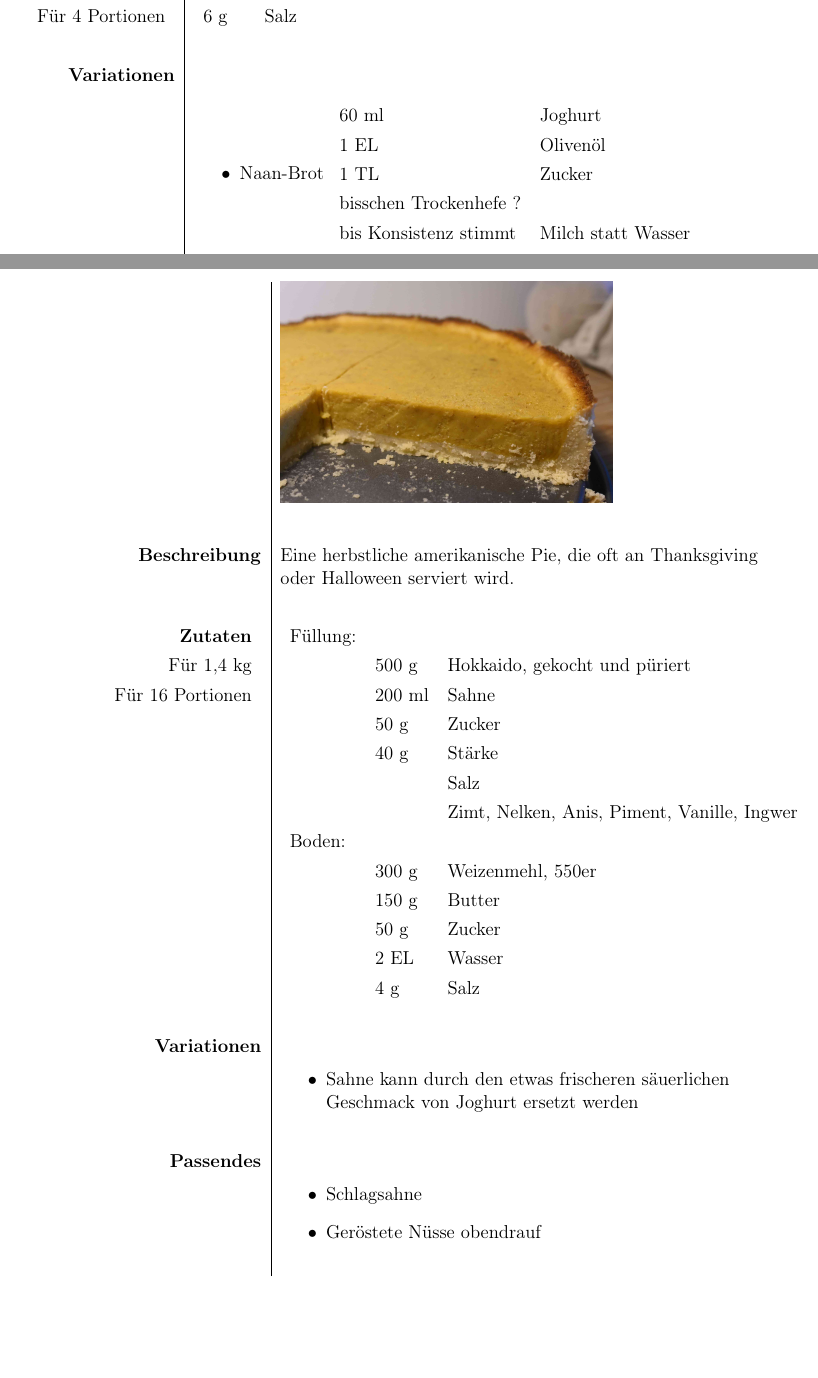
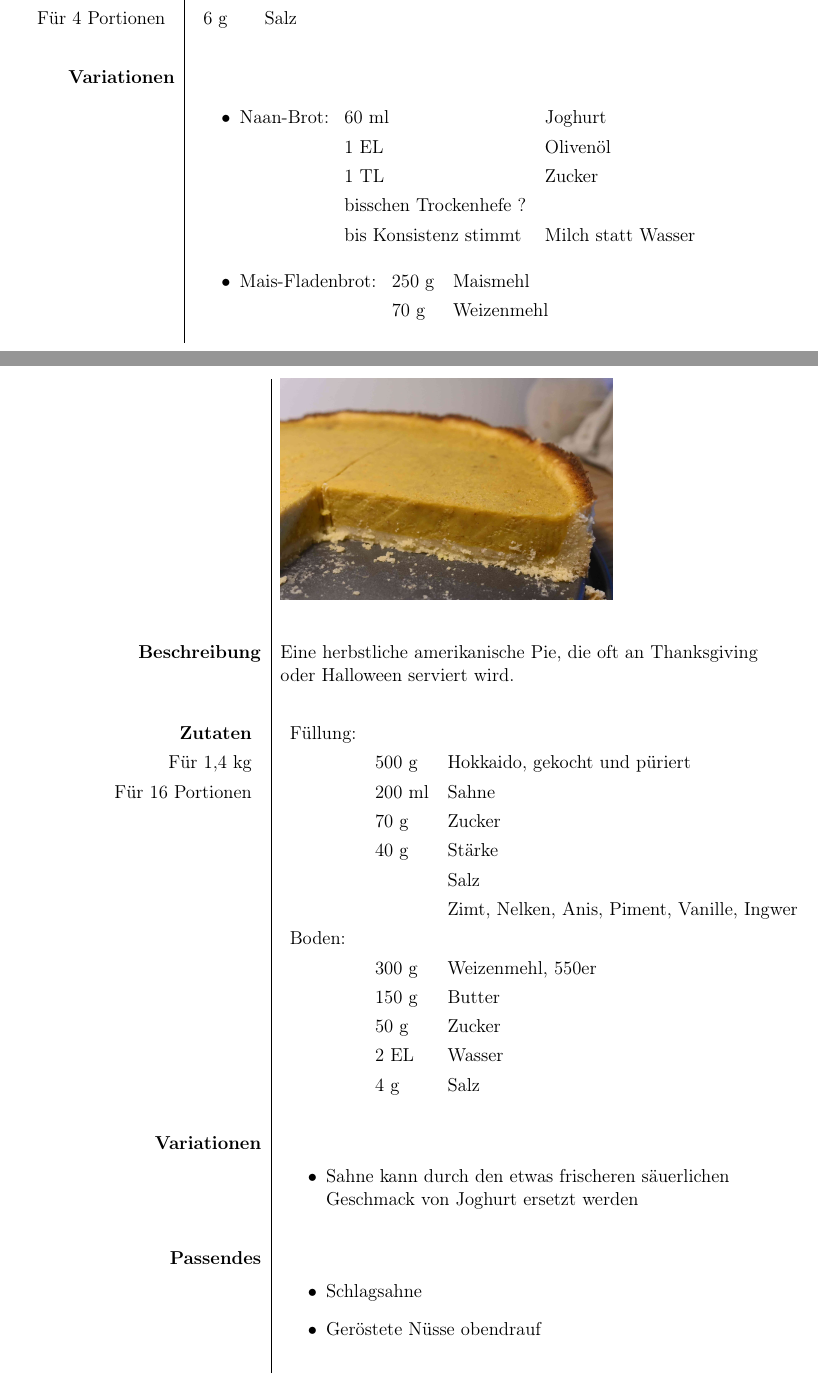
Before and after one commit to ArvitZ/AZ-Rezeptsammlung, a LaTeX book (LaTeX-Dateien/AZ-Rezeptbuch.tex): two parts of pages 119 and 130 of 160, joined at a grey line, cut so that both start at the same text, the shorter picture padded with empty space. Compiled offline with pdfLaTeX.

Commit message:
edit pumpkin pie recipe and add corn tortillas

```diff
--- a/LaTeX-Dateien/AZ-Rezeptbuch.tex
+++ b/LaTeX-Dateien/AZ-Rezeptbuch.tex
@@ -2768,25 +2768,32 @@ Am besten werden die Vorschläge gleich als commits zum oben genannten GitHub-Re
 										\end{tabular}	\\
 									&	\\
 			\textbf{Variationen}	&	\begin{itemize}[]
-											\item Naan-Brot
-											\begin{tabular}{lll}
+											\item Naan-Brot:
+											\begin{tabular}[t]{lll}
 												60 ml & Joghurt \\
 												1 EL & Olivenöl \\
 												1 TL & Zucker \\
 												bisschen Trockenhefe ?\\
 												bis Konsistenz stimmt & Milch statt Wasser \\
 											\end{tabular}
+											\item Mais-Fladenbrot:
+											\begin{tabular}[t]{ll}
+												250 g & Maismehl \\
+												70 g & Weizenmehl \\
+											\end{tabular}
 										\end{itemize}	\\
 									&	\\
+
+			\end{tabularx}
+							\newpage
+
+			\begin{tabularx}{\textwidth}{r|L}
 			\textbf{Passendes}		&	\begin{itemize}[]
-											\item Tex-Mex Wraps mit Bohnen, Crème Fraîche, Mais, Hackfleich und Salsa
-											\item Salat, Gemüse, saucen, Seitan
+											\item Tex-Mex Wraps mit Bohnen, Crème Fraîche, Mais, Hackfleich/Seitan/Soja und Salsa
+											\item Salat, Gemüse, Saucen, Seitan
 										\end{itemize}	\\
 									&	\\
-		\end{tabularx}
-									\newpage
-
-		\begin{tabularx}{\textwidth}{r|L}
+
 			\begin{tabular}[t]{rr}
 				\textbf{Zubereitung}	\\
 				Arbeitszeit: 10 min	\\
@@ -3044,7 +3051,7 @@ Am besten werden die Vorschläge gleich als commits zum oben genannten GitHub-Re
 											Füllung: \\
 											& 500 g & Hokkaido, gekocht und püriert \\
 											& 200 ml & Sahne \\
-											& 50 g & Zucker \\
+											& 70 g & Zucker \\
 											& 40 g & Stärke \\
 											& & Salz \\
 											& & Zimt, Nelken, Anis, Piment, Vanille, Ingwer \\
```
Also changed, not shown: 4 other files.
